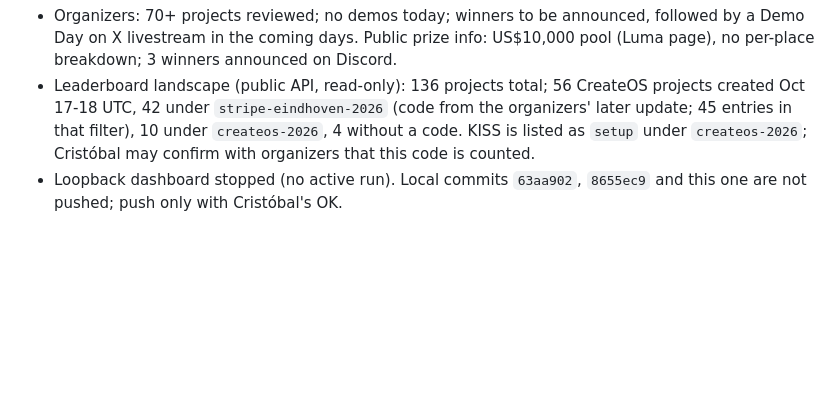
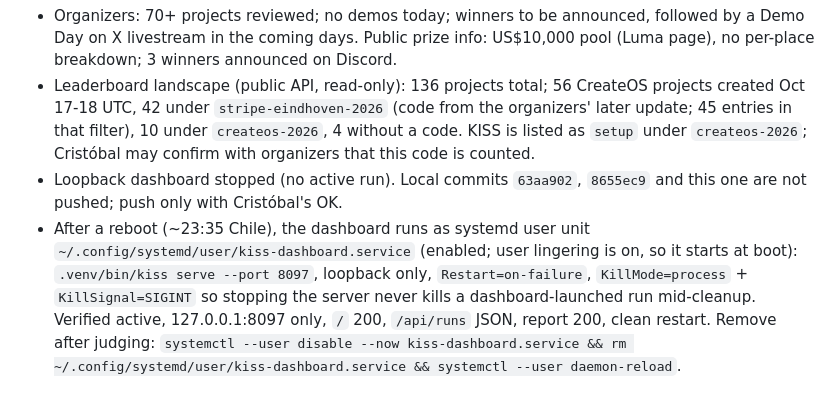
Before and after one commit to Grizaceo/kiss-discovery-engine-hackathon, a Markdown page: STATE.md, the part around the change. Drawn GitHub-style; blank space fills up the shorter version.

Commit message:
Record systemd user unit for the loopback dashboard during judging
Generated with [Devin](https://devin.ai)

Co-Authored-By: Devin <158243242+devin-ai-integration[bot]@users.noreply.github.com>

```diff
--- a/STATE.md
+++ b/STATE.md
@@ -84,3 +84,4 @@ Last verified: 2026-10-17T20:14-03:00 (pre-publish Block A: ruff format/check cl
 - Organizers: 70+ projects reviewed; no demos today; winners to be announced, followed by a Demo Day on X livestream in the coming days. Public prize info: US$10,000 pool (Luma page), no per-place breakdown; 3 winners announced on Discord.
 - Leaderboard landscape (public API, read-only): 136 projects total; 56 CreateOS projects created Oct 17-18 UTC, 42 under `stripe-eindhoven-2026` (code from the organizers' later update; 45 entries in that filter), 10 under `createos-2026`, 4 without a code. KISS is listed as `setup` under `createos-2026`; Cristóbal may confirm with organizers that this code is counted.
 - Loopback dashboard stopped (no active run). Local commits `63aa902`, `8655ec9` and this one are not pushed; push only with Cristóbal's OK.
+- After a reboot (~23:35 Chile), the dashboard runs as systemd user unit `~/.config/systemd/user/kiss-dashboard.service` (enabled; user lingering is on, so it starts at boot): `.venv/bin/kiss serve --port 8097`, loopback only, `Restart=on-failure`, `KillMode=process` + `KillSignal=SIGINT` so stopping the server never kills a dashboard-launched run mid-cleanup. Verified active, 127.0.0.1:8097 only, `/` 200, `/api/runs` JSON, report 200, clean restart. Remove after judging: `systemctl --user disable --now kiss-dashboard.service && rm ~/.config/systemd/user/kiss-dashboard.service && systemctl --user daemon-reload`.
```
